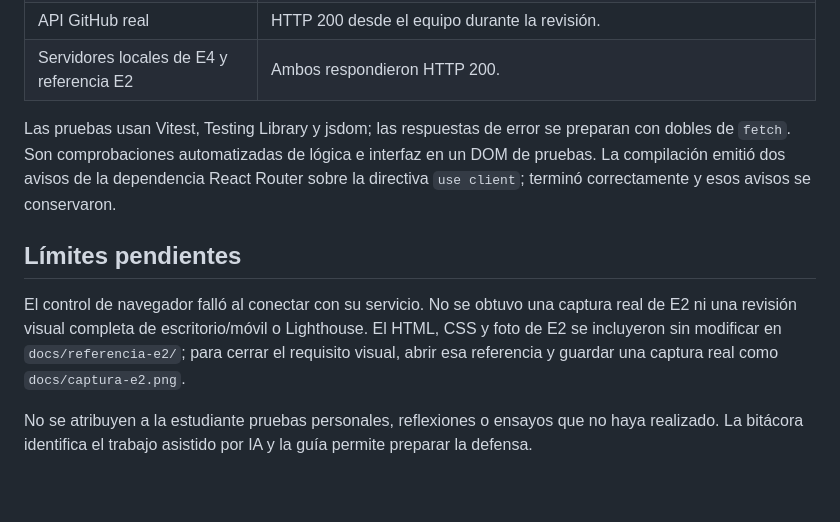
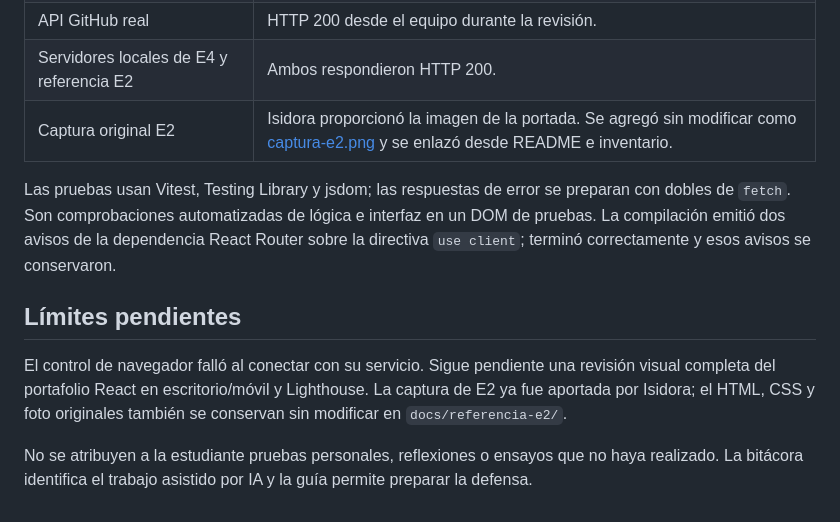
Before and after one commit to isidoraavs/evaluacion_4-isidora_valverde, a Markdown page: docs/VERIFICACION.md, the part around the change. GitHub-like rendering.

```diff
--- a/docs/VERIFICACION.md
+++ b/docs/VERIFICACION.md
@@ -12,11 +12,12 @@ Revisión técnica del 25 de noviembre de 2026 sobre la carpeta abierta en VS Co
 | Tema | Preferencia recuperada y cambio funcional incluso con almacenamiento bloqueado. |
 | API GitHub real | HTTP 200 desde el equipo durante la revisión. |
 | Servidores locales de E4 y referencia E2 | Ambos respondieron HTTP 200. |
+| Captura original E2 | Isidora proporcionó la imagen de la portada. Se agregó sin modificar como [captura-e2.png](captura-e2.png) y se enlazó desde README e inventario. |
 
 Las pruebas usan Vitest, Testing Library y jsdom; las respuestas de error se preparan con dobles de `fetch`. Son comprobaciones automatizadas de lógica e interfaz en un DOM de pruebas. La compilación emitió dos avisos de la dependencia React Router sobre la directiva `use client`; terminó correctamente y esos avisos se conservaron.
 
 ## Límites pendientes
 
-El control de navegador falló al conectar con su servicio. No se obtuvo una captura real de E2 ni una revisión visual completa de escritorio/móvil o Lighthouse. El HTML, CSS y foto de E2 se incluyeron sin modificar en `docs/referencia-e2/`; para cerrar el requisito visual, abrir esa referencia y guardar una captura real como `docs/captura-e2.png`.
+El control de navegador falló al conectar con su servicio. Sigue pendiente una revisión visual completa del portafolio React en escritorio/móvil y Lighthouse. La captura de E2 ya fue aportada por Isidora; el HTML, CSS y foto originales también se conservan sin modificar en `docs/referencia-e2/`.
 
 No se atribuyen a la estudiante pruebas personales, reflexiones o ensayos que no haya realizado. La bitácora identifica el trabajo asistido por IA y la guía permite preparar la defensa.
```
Also changed, not shown: INVENTARIO.md (+1 -1 lines), README.md (+4 -1 lines), docs/captura-e2.png (added).
